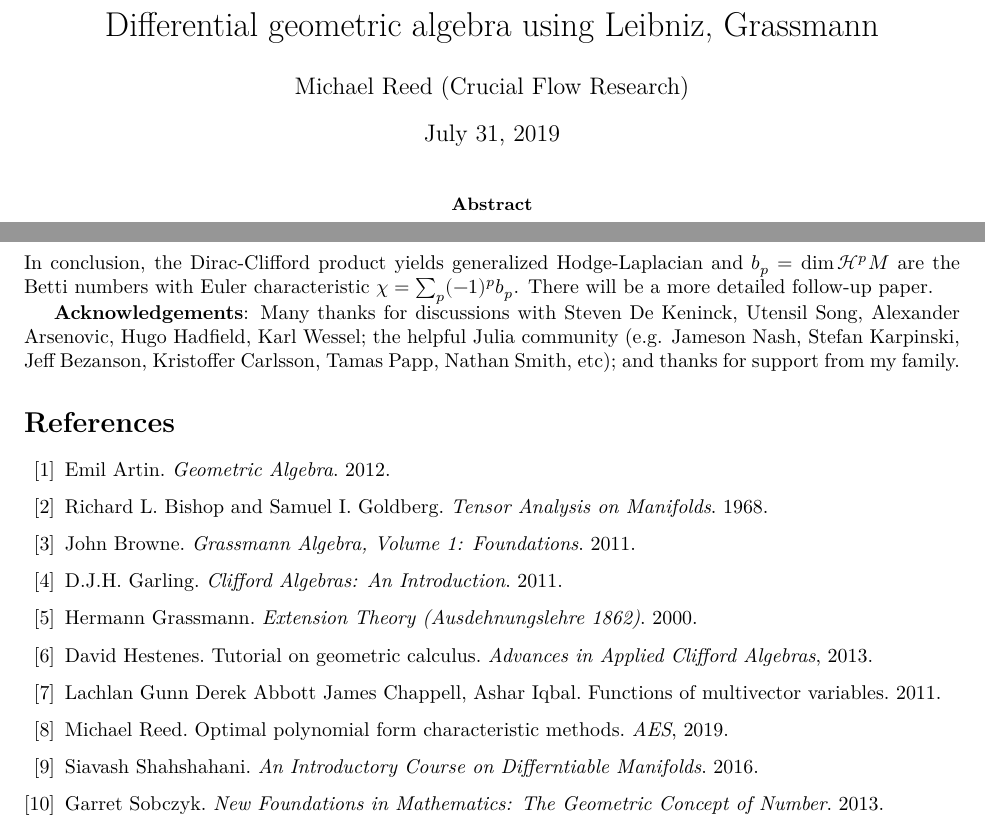
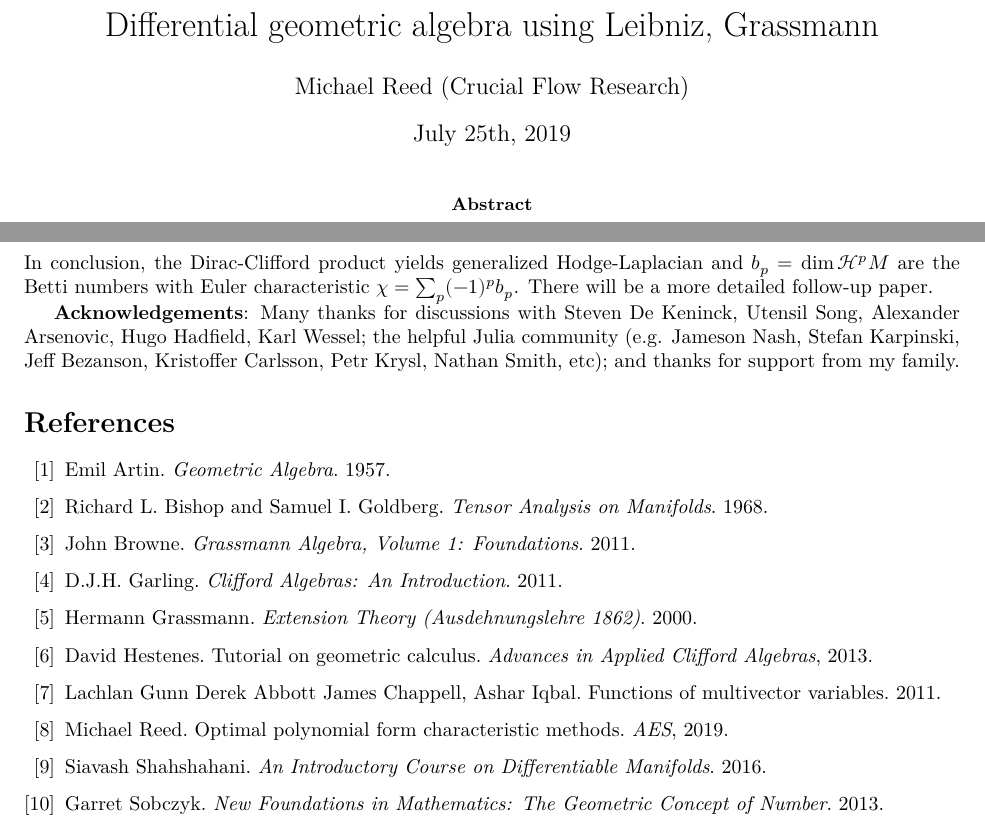
Before and after one commit to UnofficialJuliaMirrorSnapshots/Grassmann.jl-4df31cd9-4c27-5bea-88d0-e6a7146666d8, a LaTeX paper (paper/paper.tex, which reads paper/ref.bib): two parts of pages 1 and 6 of 6, joined at a grey line, cut so that both start at the same text. Compiled offline with XeLaTeX.

Commit message:
Snapshot of branch master taken on 2019-07-31T08:09:53.008-04:00 from "https://github.com/UnofficialJuliaMirror/Grassmann.jl-4df31cd9-4c27-5bea-88d0-e6a7146666d8"

```diff
--- a/paper/paper.tex
+++ b/paper/paper.tex
@@ -39,6 +39,7 @@
 
 \author{Michael Reed (Crucial Flow Research)}
 \title{Differential geometric algebra using Leibniz, Grassmann}
+\date{July 25th, 2019}
 
 \begin{document}
 
@@ -369,7 +370,7 @@ Mixed-symmetry algebra with \textit{Leibniz.jl} and \textit{Grassmann.jl}, havin
 In conclusion, the Dirac-Clifford product yields generalized Hodge-Laplacian and $b_p=\dim\mc H^pM$ are the Betti numbers with Euler characteristic $\chi = \sum_p (-1)^pb_p$.
 There will be a more detailed follow-up paper.
 
-\textbf{Acknowledgements}: Many thanks for discussions with Steven De Keninck, Utensil Song, Alexander Arsenovic, Hugo Hadfield, Karl Wessel; the helpful Julia community (e.g. Jameson Nash, Stefan Karpinski, Jeff Bezanson, Kristoffer Carlsson, Tamas Papp, Nathan Smith, etc); and thanks for support from my family.
+\textbf{Acknowledgements}: Many thanks for discussions with Steven De Keninck, Utensil Song, Alexander Arsenovic, Hugo Hadfield, Karl Wessel; the helpful Julia community (e.g. Jameson Nash, Stefan Karpinski, Jeff Bezanson, Kristoffer Carlsson, Petr Krysl, Nathan Smith, etc); and thanks for support from my family.
 
 %\cite{bezanson2017julia}
 
--- a/paper/ref.bib
+++ b/paper/ref.bib
@@ -63,12 +63,12 @@
 @book{artin,
 	author = {Emil Artin},
 	title = {Geometric Algebra},
-	year = {2012},
+	year = {1957},
 }
 
 @book{shahshahani,
 	author = {Siavash Shahshahani},
-	title = {An Introductory Course on Differntiable Manifolds},
+	title = {An Introductory Course on Differentiable Manifolds},
 	year = {2016},
 }
 
```
Also changed, not shown: .github/FUNDING.yml (+2 -2 lines), README.md, 2 other files.
